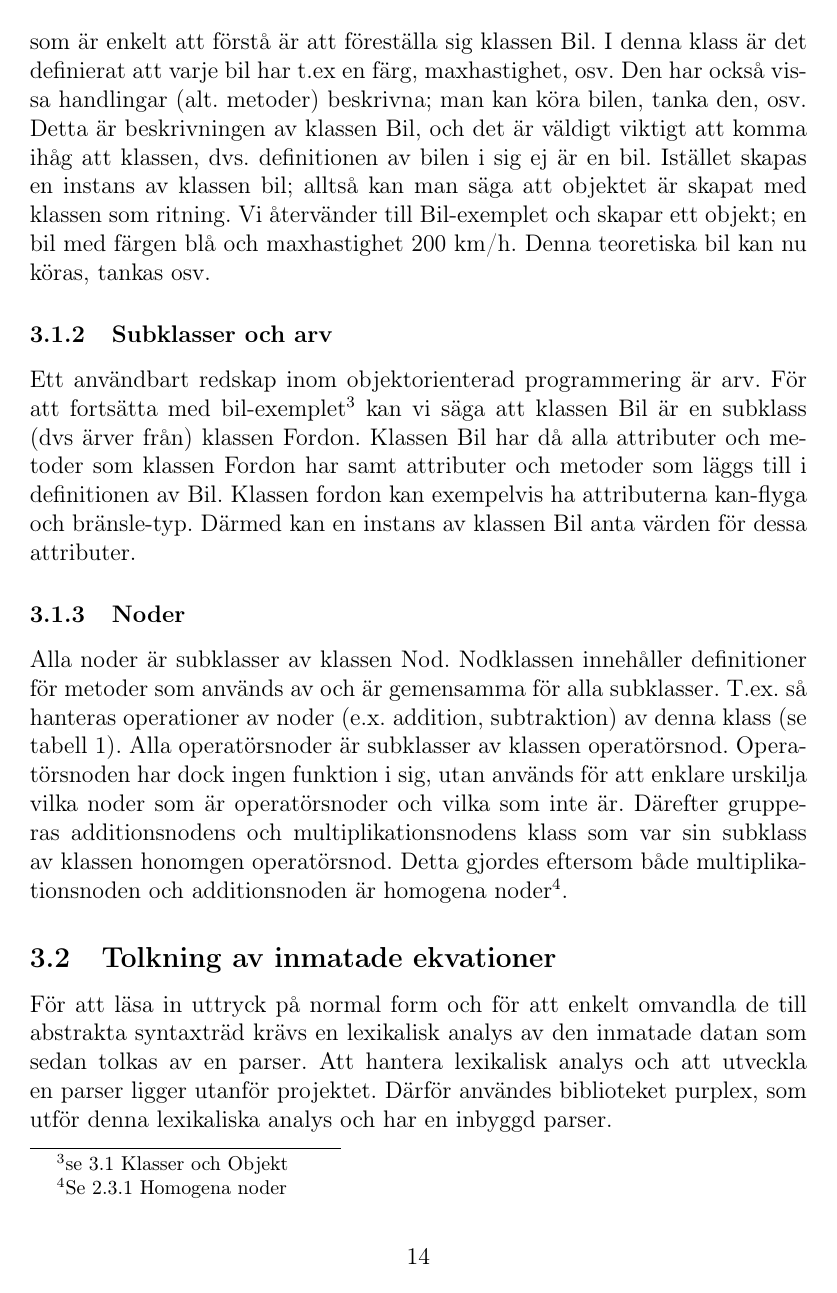
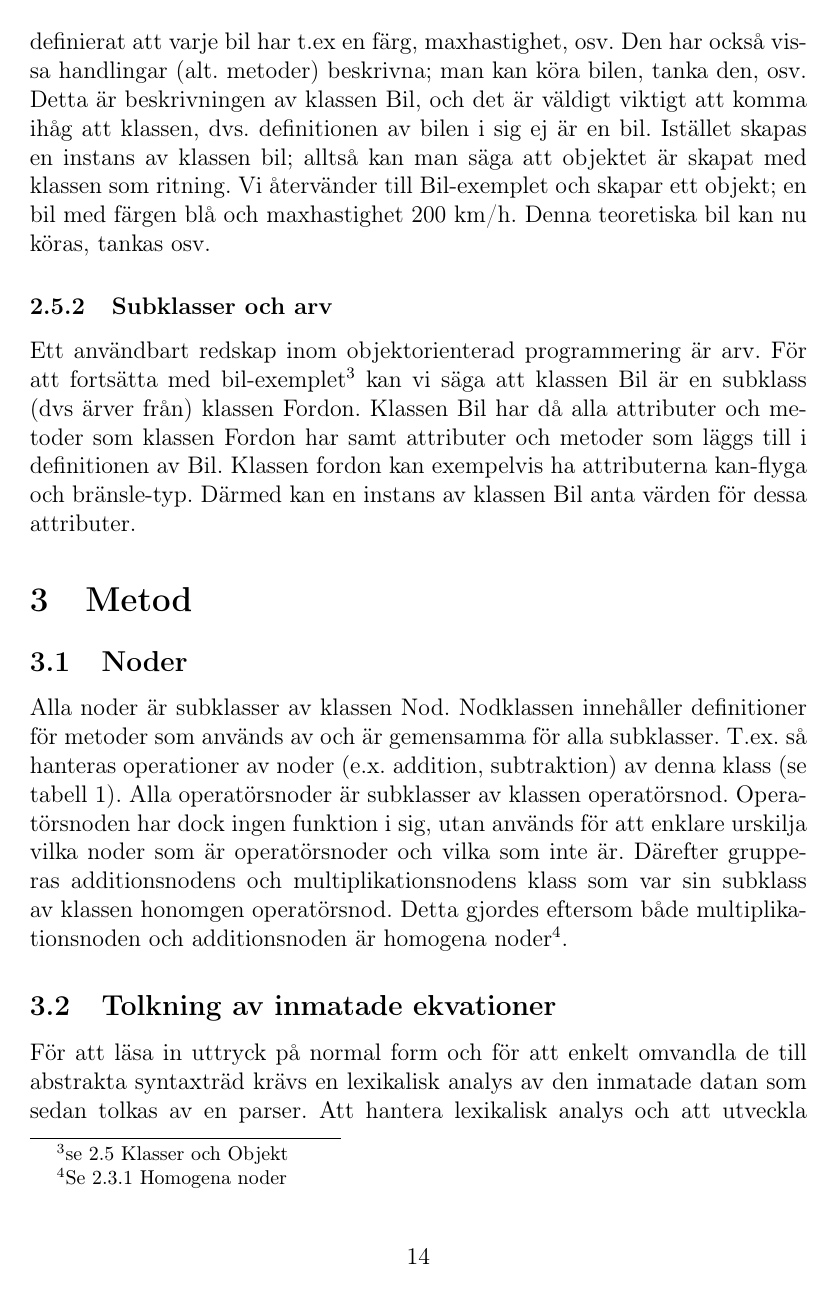
Before and after one commit to ALI-Team/ga-rapport, a LaTeX paper (rapport.tex): page 14 of 22. Compiled offline with pdfLaTeX.

Commit message:
moved classes and objects to theory

```diff
--- a/rapport.tex
+++ b/rapport.tex
@@ -194,7 +193,8 @@ En viktig del av struktureringen av noder \footnote {se \ref{subsubsec:noder}, N
 I princip funkar objektorienterad programmering genom att man för varje föremål, struktur, etc. man vill beskriva i ett program har en s.k. klass. En klass är en abstrakt modellering av ett objekt; dvs. den innehåller definitioner för attributer och handlingar. (Kan liknas t.ex. en ritning; klassen innehåller information om strukturen, men är i sig inte en färdig produkt.). Sedan används klassen för att skapa objekt som kan fylla på med värden på attributerna och faktiskt utföra de beskrivna handlingarna. Ett exempel som är enkelt att förstå är att föreställa sig klassen Bil. I denna klass är det definierat att varje bil har t.ex en färg, maxhastighet, osv. Den har också vissa handlingar (alt. metoder) beskrivna; man kan köra bilen, tanka den, osv. Detta är beskrivningen av klassen Bil, och det är väldigt viktigt att komma ihåg att klassen, dvs. definitionen av bilen i sig ej är en bil. Istället skapas en instans av klassen bil; alltså kan man säga att objektet är skapat med klassen som ritning. Vi återvänder till Bil-exemplet och skapar ett objekt; en bil med färgen blå och maxhastighet 200 km/h. Denna teoretiska bil kan nu köras, tankas osv.
 \subsubsection{Subklasser och arv}
 Ett användbart redskap inom objektorienterad programmering är arv. För att fortsätta med bil-exemplet\footnote{se \ref{subsection:klasserochobjekt} Klasser och Objekt} kan vi säga att klassen Bil är en subklass (dvs ärver från) klassen Fordon. Klassen Bil har då alla attributer och metoder som klassen Fordon har samt attributer och metoder som läggs till i definitionen av Bil. Klassen fordon kan exempelvis ha attributerna kan-flyga och bränsle-typ. Därmed kan en instans av klassen Bil anta värden för dessa attributer.
-\subsubsection{Noder}
+\section{Metod}
+\subsection{Noder}
 Alla noder är subklasser av klassen Nod. Nodklassen innehåller definitioner för metoder som används av och är gemensamma för alla subklasser. T.ex. så hanteras operationer av noder (e.x. addition, subtraktion) av denna klass (se tabell \ref{tab:basenodefunc}). Alla operatörsnoder är subklasser av klassen operatörsnod. Operatörsnoden har dock ingen funktion i sig, utan används för att enklare urskilja vilka noder som är operatörsnoder och vilka som inte är. Därefter grupperas additionsnodens och multiplikationsnodens klass som var sin subklass av klassen honomgen operatörsnod. Detta gjordes eftersom både multiplikationsnoden och additionsnoden är homogena noder\footnote{Se \ref{subsec:homogena} Homogena noder}.
 \begin{figure}[h!]
   \center
```
Also changed, not shown: rapport.tex (1 more changed lines).
